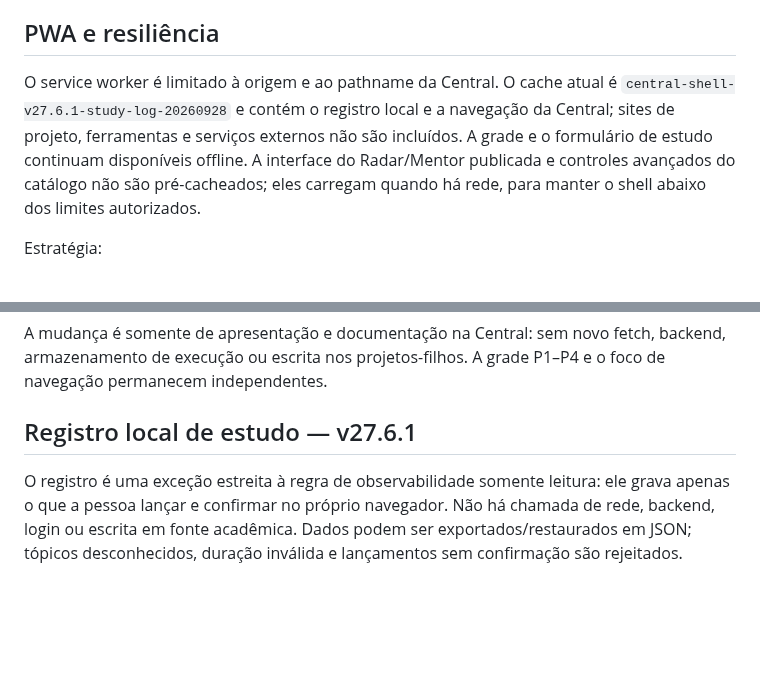
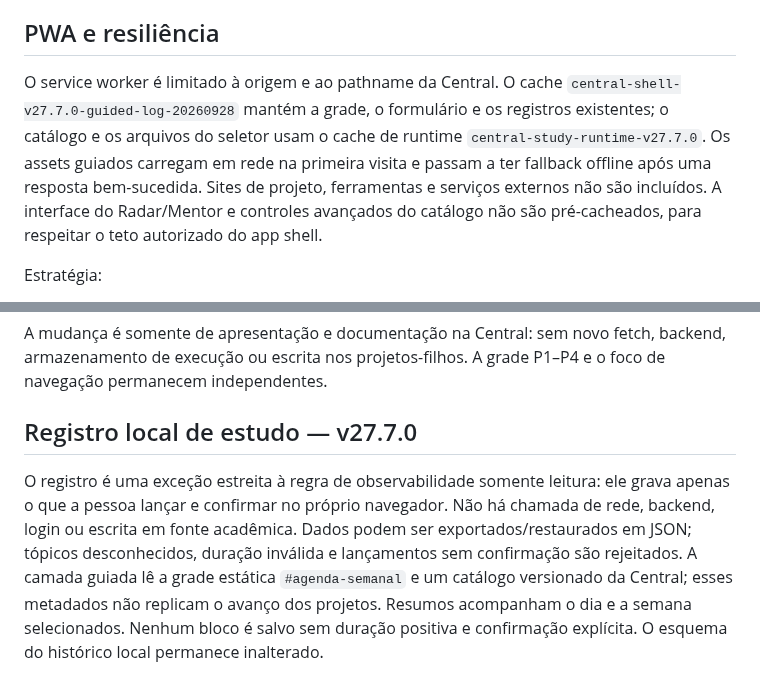
Before and after one commit to RodrigoRosaDantas/central-estudos, a Markdown page: docs/ARCHITECTURE.md, 2 parts joined by grey strips. Rendered like a GitHub page; blank space fills up the shorter version.

Commit message:
feat: publish guided study log v27.7.0

```diff
--- a/docs/ARCHITECTURE.md
+++ b/docs/ARCHITECTURE.md
@@ -36,7 +36,7 @@ Busca, favoritos, ordenação, atalhos e ordem manual são camadas locais sobre
 
 ## PWA e resiliência
 
-O service worker é limitado à origem e ao pathname da Central. O cache atual é `central-shell-v27.6.1-study-log-20260928` e contém o registro local e a navegação da Central; sites de projeto, ferramentas e serviços externos não são incluídos. A grade e o formulário de estudo continuam disponíveis offline. A interface do Radar/Mentor publicada e controles avançados do catálogo não são pré-cacheados; eles carregam quando há rede, para manter o shell abaixo dos limites autorizados.
+O service worker é limitado à origem e ao pathname da Central. O cache `central-shell-v27.7.0-guided-log-20260928` mantém a grade, o formulário e os registros existentes; o catálogo e os arquivos do seletor usam o cache de runtime `central-study-runtime-v27.7.0`. Os assets guiados carregam em rede na primeira visita e passam a ter fallback offline após uma resposta bem-sucedida. Sites de projeto, ferramentas e serviços externos não são incluídos. A interface do Radar/Mentor e controles avançados do catálogo não são pré-cacheados, para respeitar o teto autorizado do app shell.
 
 Estratégia:
 - navegações e assets conhecidos usam **network first**;
@@ -477,6 +477,6 @@ O fechamento não registra presença nem cria um segundo histórico. Os contrato
 A mudança é somente de apresentação e documentação na Central: sem novo fetch, backend, armazenamento de execução ou escrita nos projetos-filhos. A grade P1–P4 e o foco de navegação permanecem independentes.
 
 
-## Registro local de estudo — v27.6.1
+## Registro local de estudo — v27.7.0
 
-O registro é uma exceção estreita à regra de observabilidade somente leitura: ele grava apenas o que a pessoa lançar e confirmar no próprio navegador. Não há chamada de rede, backend, login ou escrita em fonte acadêmica. Dados podem ser exportados/restaurados em JSON; tópicos desconhecidos, duração inválida e lançamentos sem confirmação são rejeitados.
+O registro é uma exceção estreita à regra de observabilidade somente leitura: ele grava apenas o que a pessoa lançar e confirmar no próprio navegador. Não há chamada de rede, backend, login ou escrita em fonte acadêmica. Dados podem ser exportados/restaurados em JSON; tópicos desconhecidos, duração inválida e lançamentos sem confirmação são rejeitados. A camada guiada lê a grade estática ``#agenda-semanal`` e um catálogo versionado da Central; esses metadados não replicam o avanço dos projetos. Resumos acompanham o dia e a semana selecionados. Nenhum bloco é salvo sem duração positiva e confirmação explícita. O esquema do histórico local permanece inalterado.
```
